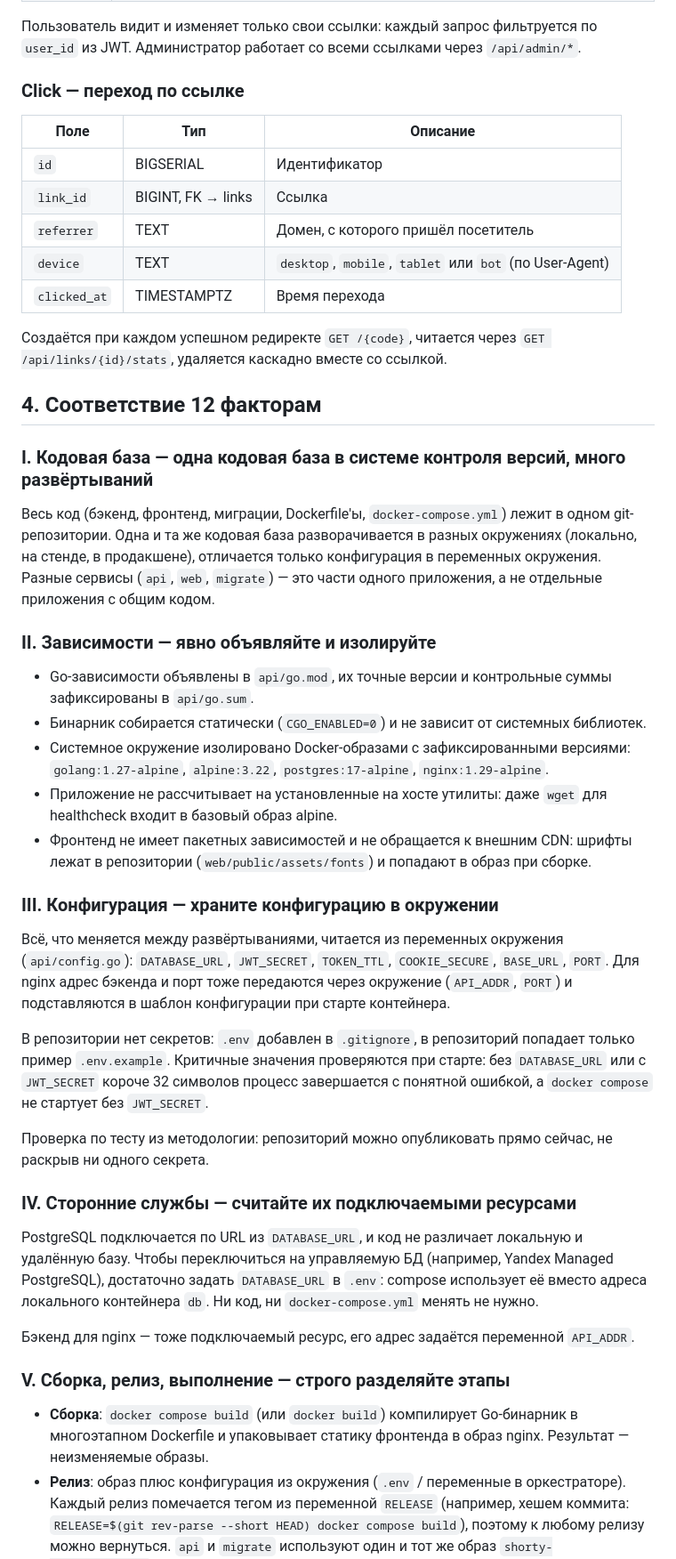
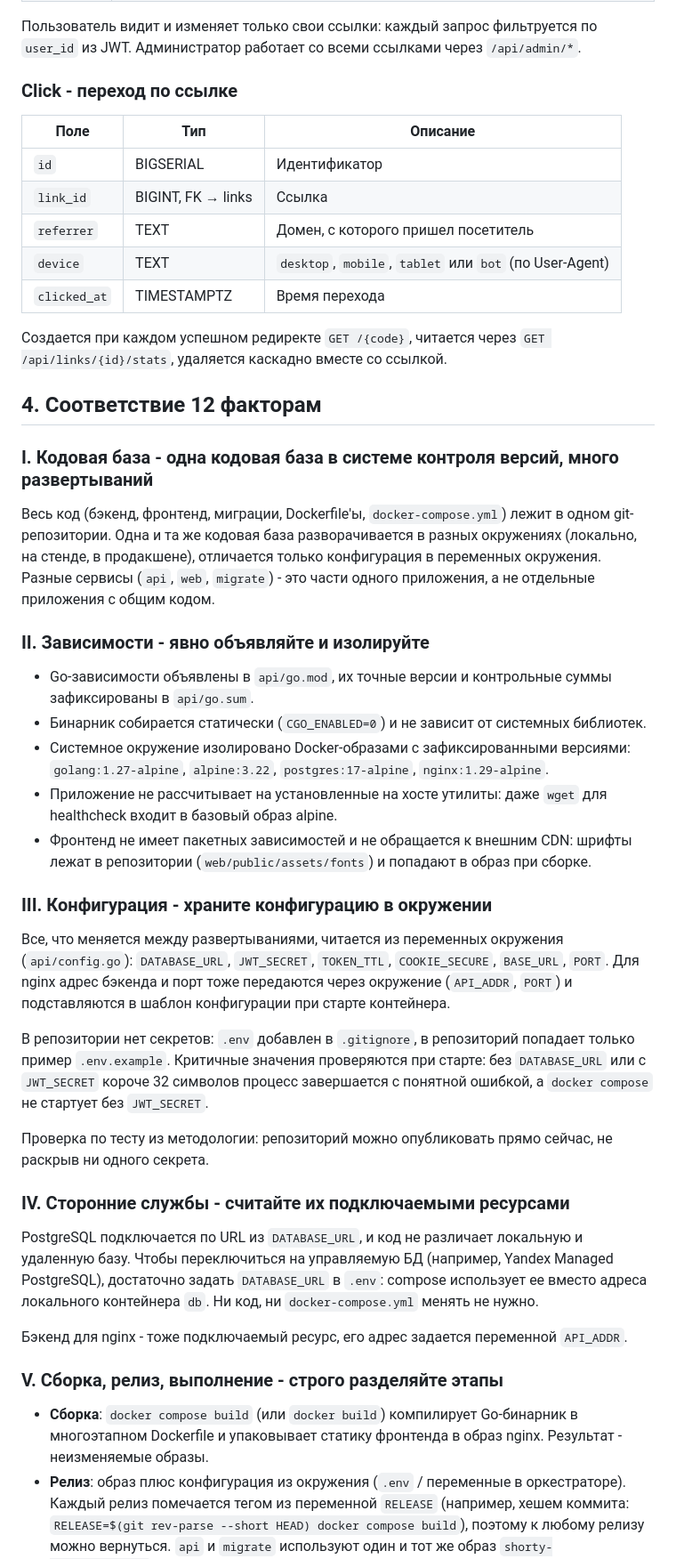
Before and after one commit to KIoppert/shorty, a Markdown page: Отчёт.md, the part around one of its changes. Shown at 89% size. GitHub-like rendering.

```diff
--- a/Отчёт.md
+++ b/Отчёт.md
@@ -96,25 +96,25 @@ users 1 ──── * links 1 ──── * clicks
 
 Пользователь видит и изменяет только свои ссылки: каждый запрос фильтруется по `user_id` из JWT. Администратор работает со всеми ссылками через `/api/admin/*`.
 
-### Click — переход по ссылке
+### Click - переход по ссылке
 
 | Поле | Тип | Описание |
 |---|---|---|
 | `id` | BIGSERIAL | Идентификатор |
 | `link_id` | BIGINT, FK → links | Ссылка |
-| `referrer` | TEXT | Домен, с которого пришёл посетитель |
+| `referrer` | TEXT | Домен, с которого пришел посетитель |
 | `device` | TEXT | `desktop`, `mobile`, `tablet` или `bot` (по User-Agent) |
 | `clicked_at` | TIMESTAMPTZ | Время перехода |
 
-Создаётся при каждом успешном редиректе `GET /{code}`, читается через `GET /api/links/{id}/stats`, удаляется каскадно вместе со ссылкой.
+Создается при каждом успешном редиректе `GET /{code}`, читается через `GET /api/links/{id}/stats`, удаляется каскадно вместе со ссылкой.
 
 ## 4. Соответствие 12 факторам
 
-### I. Кодовая база — одна кодовая база в системе контроля версий, много развёртываний
+### I. Кодовая база - одна кодовая база в системе контроля версий, много развертываний
 
-Весь код (бэкенд, фронтенд, миграции, Dockerfile'ы, `docker-compose.yml`) лежит в одном git-репозитории. Одна и та же кодовая база разворачивается в разных окружениях (локально, на стенде, в продакшене), отличается только конфигурация в переменных окружения. Разные сервисы (`api`, `web`, `migrate`) — это части одного приложения, а не отдельные приложения с общим кодом.
+Весь код (бэкенд, фронтенд, миграции, Dockerfile'ы, `docker-compose.yml`) лежит в одном git-репозитории. Одна и та же кодовая база разворачивается в разных окружениях (локально, на стенде, в продакшене), отличается только конфигурация в переменных окружения. Разные сервисы (`api`, `web`, `migrate`) - это части одного приложения, а не отдельные приложения с общим кодом.
 
-### II. Зависимости — явно объявляйте и изолируйте
+### II. Зависимости - явно объявляйте и изолируйте
 
 - Go-зависимости объявлены в `api/go.mod`, их точные версии и контрольные суммы зафиксированы в `api/go.sum`.
 - Бинарник собирается статически (`CGO_ENABLED=0`) и не зависит от системных библиотек.
@@ -122,23 +122,23 @@ users 1 ──── * links 1 ──── * clicks
 - Приложение не рассчитывает на установленные на хосте утилиты: даже `wget` для healthcheck входит в базовый образ alpine.
 - Фронтенд не имеет пакетных зависимостей и не обращается к внешним CDN: шрифты лежат в репозитории (`web/public/assets/fonts`) и попадают в образ при сборке.
 
-### III. Конфигурация — храните конфигурацию в окружении
+### III. Конфигурация - храните конфигурацию в окружении
 
-Всё, что меняется между развёртываниями, читается из переменных окружения (`api/config.go`): `DATABASE_URL`, `JWT_SECRET`, `TOKEN_TTL`, `COOKIE_SECURE`, `BASE_URL`, `PORT`. Для nginx адрес бэкенда и порт тоже передаются через окружение (`API_ADDR`, `PORT`) и подставляются в шаблон конфигурации при старте контейнера.
+Все, что меняется между развертываниями, читается из переменных окружения (`api/config.go`): `DATABASE_URL`, `JWT_SECRET`, `TOKEN_TTL`, `COOKIE_SECURE`, `BASE_URL`, `PORT`. Для nginx адрес бэкенда и порт тоже передаются через окружение (`API_ADDR`, `PORT`) и подставляются в шаблон конфигурации при старте контейнера.
 
 В репозитории нет секретов: `.env` добавлен в `.gitignore`, в репозиторий попадает только пример `.env.example`. Критичные значения проверяются при старте: без `DATABASE_URL` или с `JWT_SECRET` короче 32 символов процесс завершается с понятной ошибкой, а `docker compose` не стартует без `JWT_SECRET`.
 
 Проверка по тесту из методологии: репозиторий можно опубликовать прямо сейчас, не раскрыв ни одного секрета.
 
-### IV. Сторонние службы — считайте их подключаемыми ресурсами
+### IV. Сторонние службы - считайте их подключаемыми ресурсами
 
-PostgreSQL подключается по URL из `DATABASE_URL`, и код не различает локальную и удалённую базу. Чтобы переключиться на управляемую БД (например, Yandex Managed PostgreSQL), достаточно задать `DATABASE_URL` в `.env`: compose использует её вместо адреса локального контейнера `db`. Ни код, ни `docker-compose.yml` менять не нужно.
+PostgreSQL подключается по URL из `DATABASE_URL`, и код не различает локальную и удаленную базу. Чтобы переключиться на управляемую БД (например, Yandex Managed PostgreSQL), достаточно задать `DATABASE_URL` в `.env`: compose использует ее вместо адреса локального контейнера `db`. Ни код, ни `docker-compose.yml` менять не нужно.
 
-Бэкенд для nginx — тоже подключаемый ресурс, его адрес задаётся переменной `API_ADDR`.
+Бэкенд для nginx - тоже подключаемый ресурс, его адрес задается переменной `API_ADDR`.
 
-### V. Сборка, релиз, выполнение — строго разделяйте этапы
+### V. Сборка, релиз, выполнение - строго разделяйте этапы
 
-- **Сборка**: `docker compose build` (или `docker build`) компилирует Go-бинарник в многоэтапном Dockerfile и упаковывает статику фронтенда в образ nginx. Результат — неизменяемые образы.
+- **Сборка**: `docker compose build` (или `docker build`) компилирует Go-бинарник в многоэтапном Dockerfile и упаковывает статику фронтенда в образ nginx. Результат - неизменяемые образы.
 - **Релиз**: образ плюс конфигурация из окружения (`.env` / переменные в оркестраторе). Каждый релиз помечается тегом из переменной `RELEASE` (например, хешем коммита: `RELEASE=$(git rev-parse --short HEAD) docker compose build`), поэтому к любому релизу можно вернуться. `api` и `migrate` используют один и тот же образ `shorty-api:${RELEASE}`, то есть гарантированно один и тот же код.
 - **Выполнение**: `docker compose up` запускает готовые образы. Во время выполнения код не меняется и не пересобирается.
 
```
Also changed, not shown: other parts of Отчёт.md (+23 -23 lines).
